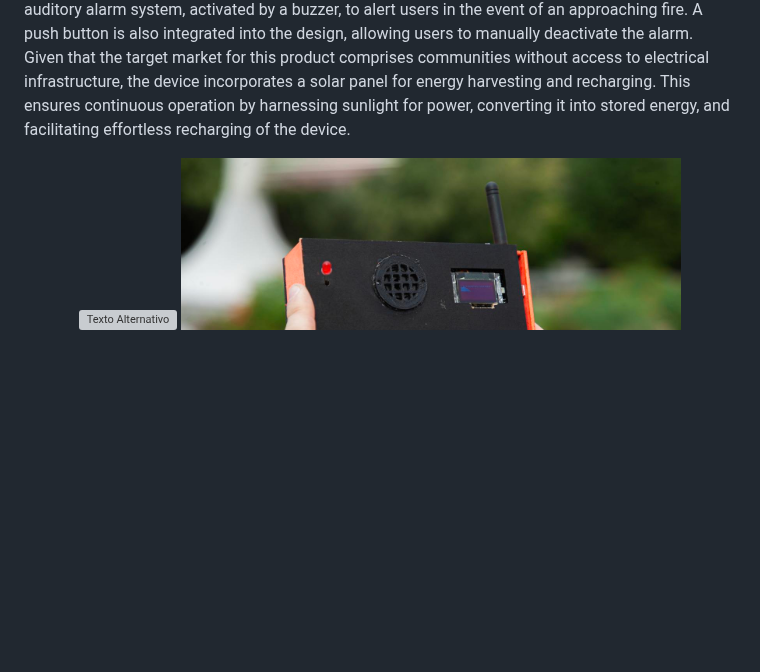
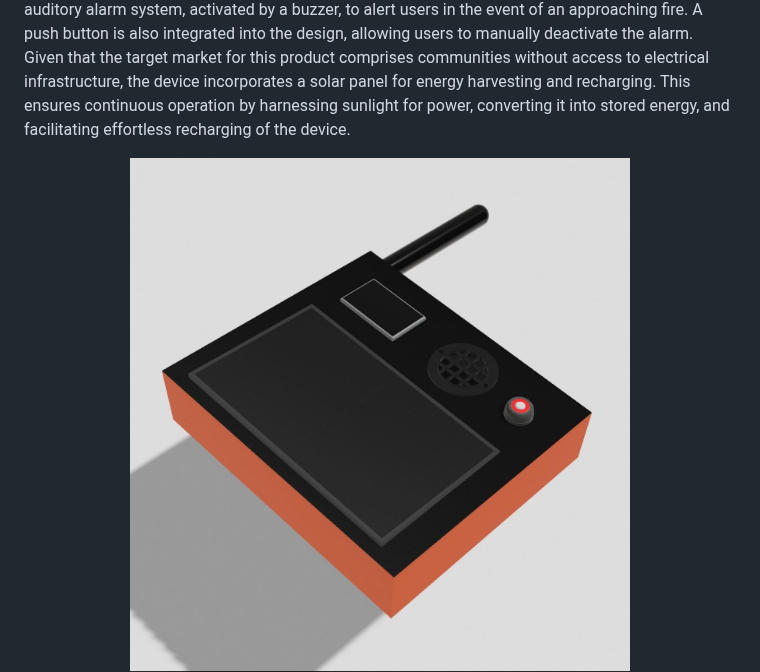
Before and after one commit to jbric16/FlameForecast_Project, a Markdown page: README.md, the part around the change. Drawn GitHub-style; blank space fills up the shorter version; grey boxes are pictures that could not be loaded.

```diff
--- a/README.md
+++ b/README.md
@@ -202,7 +202,7 @@ This application serves as a critical tool for communities and first responders
 In the prototype phase, we utilized Shapr3D to create a 3D model of our device, which takes the shape of a rectangular box. Housed within this box are a LoRa communication module and its corresponding antenna, responsible for receiving data. Additionally, the device is equipped with an auditory alarm system, activated by a buzzer, to alert users in the event of an approaching fire. A push button is also integrated into the design, allowing users to manually deactivate the alarm. Given that the target market for this product comprises communities without access to electrical infrastructure, the device incorporates a solar panel for energy harvesting and recharging. This ensures continuous operation by harnessing sunlight for power, converting it into stored energy, and facilitating effortless recharging of the device.
 
 <p align="center">
-<img src="images/prototype.png" alt="Texto Alternativo" width="500"/>
+<img src="images/PROTOTIPO2.jpg" alt="Texto Alternativo" width="500"/>
 <img src="images/PROTOTYPE.jpg" alt="Texto Alternativo" width="500"/>
 </p>
 
```
